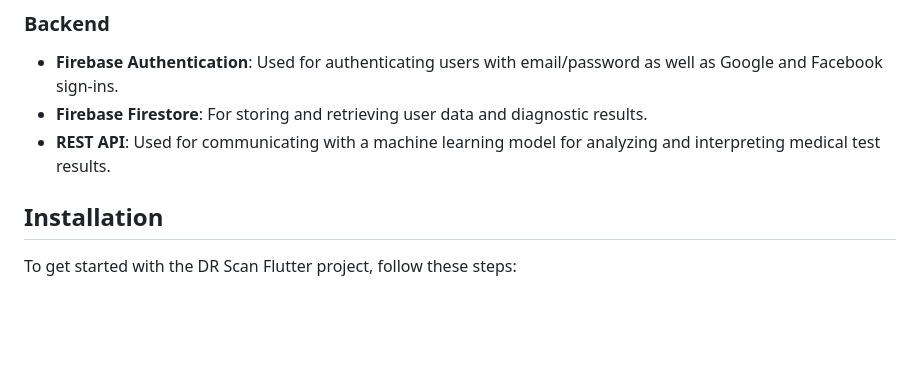
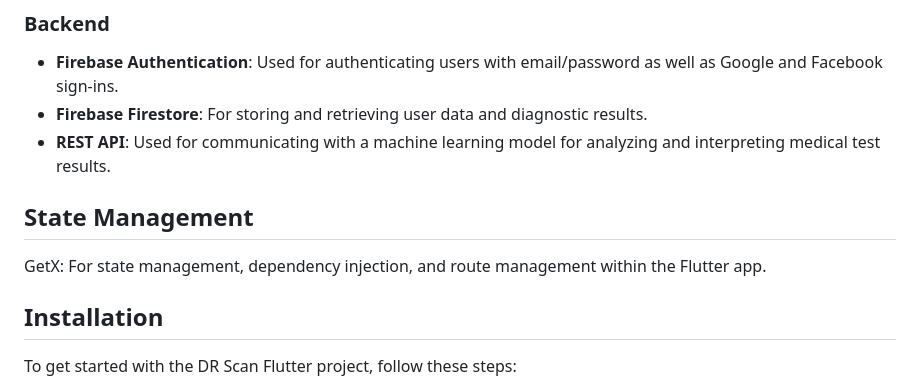
Before and after one commit to Omnia-97/dr_scan_project_graduation, a Markdown page: README.md, the part around the change. Drawn GitHub-style; blank space fills up the shorter version.

```diff
--- a/README.md
+++ b/README.md
@@ -31,7 +31,8 @@
 - **Firebase Authentication**: Used for authenticating users with email/password as well as Google and Facebook sign-ins.
 - **Firebase Firestore**: For storing and retrieving user data and diagnostic results.
 - **REST API**: Used for communicating with a machine learning model for analyzing and interpreting medical test results.
-
+## State Management
+GetX: For state management, dependency injection, and route management within the Flutter app.
 ## Installation
 
 To get started with the DR Scan Flutter project, follow these steps:
```
